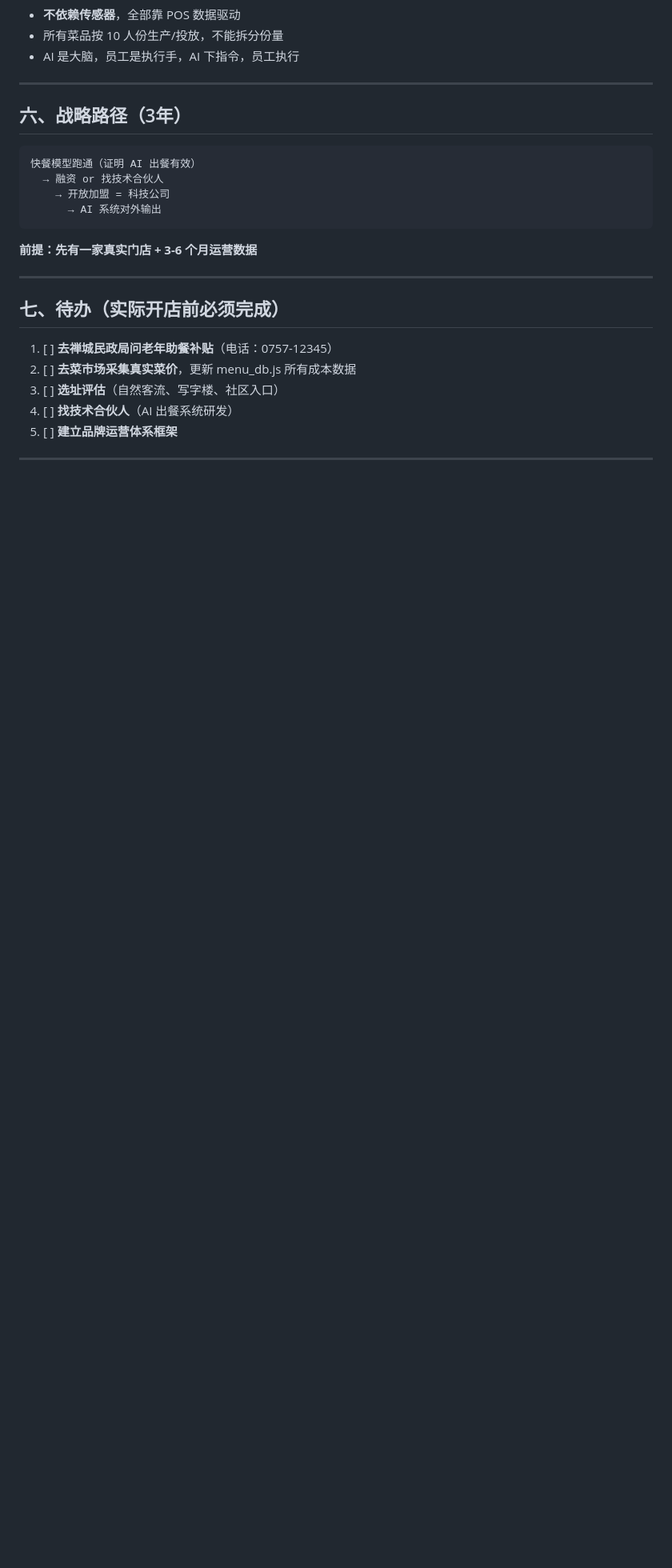
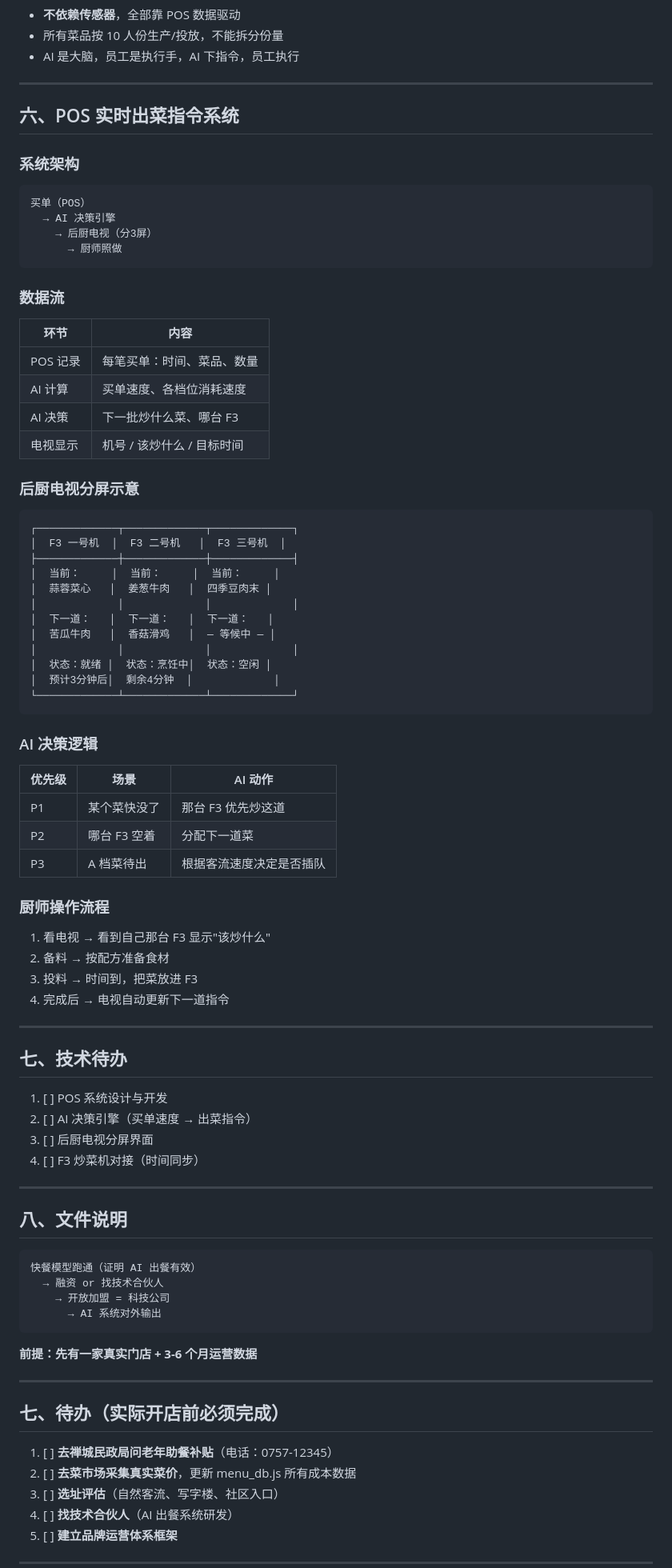
Before and after one commit to menzexhibition/menz-food-pos, a Markdown page: README.md, the part around the change. Shown at 80% size. Rendered like a GitHub page; blank space fills up the shorter version.

Commit message:
docs: add POS system architecture, AI F3 task dispatch, kitchen TV split screen

````diff
--- a/README.md
+++ b/README.md
@@ -118,7 +118,70 @@
 
 ---
 
-## 六、战略路径（3年）
+## 六、POS 实时出菜指令系统
+
+### 系统架构
+
+```
+买单（POS）
+  → AI 决策引擎
+    → 后厨电视（分3屏）
+      → 厨师照做
+```
+
+### 数据流
+
+| 环节 | 内容 |
+|------|------|
+| POS 记录 | 每笔买单：时间、菜品、数量 |
+| AI 计算 | 买单速度、各档位消耗速度 |
+| AI 决策 | 下一批炒什么菜、哪台 F3 |
+| 电视显示 | 机号 / 该炒什么 / 目标时间 |
+
+### 后厨电视分屏示意
+
+```
+┌─────────────┬─────────────┬─────────────┐
+│  F3 一号机  │  F3 二号机   │  F3 三号机  │
+├─────────────┼─────────────┼─────────────┤
+│  当前：     │  当前：     │  当前：     │
+│  蒜蓉菜心   │  姜葱牛肉   │  四季豆肉末 │
+│             │             │             │
+│  下一道：   │  下一道：   │  下一道：   │
+│  苦瓜牛肉   │  香菇滑鸡   │  — 等候中 — │
+│             │             │             │
+│  状态：就绪 │  状态：烹饪中│  状态：空闲 │
+│  预计3分钟后│  剩余4分钟  │             │
+└─────────────┴─────────────┴─────────────┘
+```
+
+### AI 决策逻辑
+
+| 优先级 | 场景 | AI 动作 |
+|--------|------|---------|
+| P1 | 某个菜快没了 | 那台 F3 优先炒这道 |
+| P2 | 哪台 F3 空着 | 分配下一道菜 |
+| P3 | A 档菜待出 | 根据客流速度决定是否插队 |
+
+### 厨师操作流程
+
+1. 看电视 → 看到自己那台 F3 显示"该炒什么"
+2. 备料 → 按配方准备食材
+3. 投料 → 时间到，把菜放进 F3
+4. 完成后 → 电视自动更新下一道指令
+
+---
+
+## 七、技术待办
+
+1. [ ] POS 系统设计与开发
+2. [ ] AI 决策引擎（买单速度 → 出菜指令）
+3. [ ] 后厨电视分屏界面
+4. [ ] F3 炒菜机对接（时间同步）
+
+---
+
+## 八、文件说明
 
 ```
 快餐模型跑通（证明 AI 出餐有效）
````
